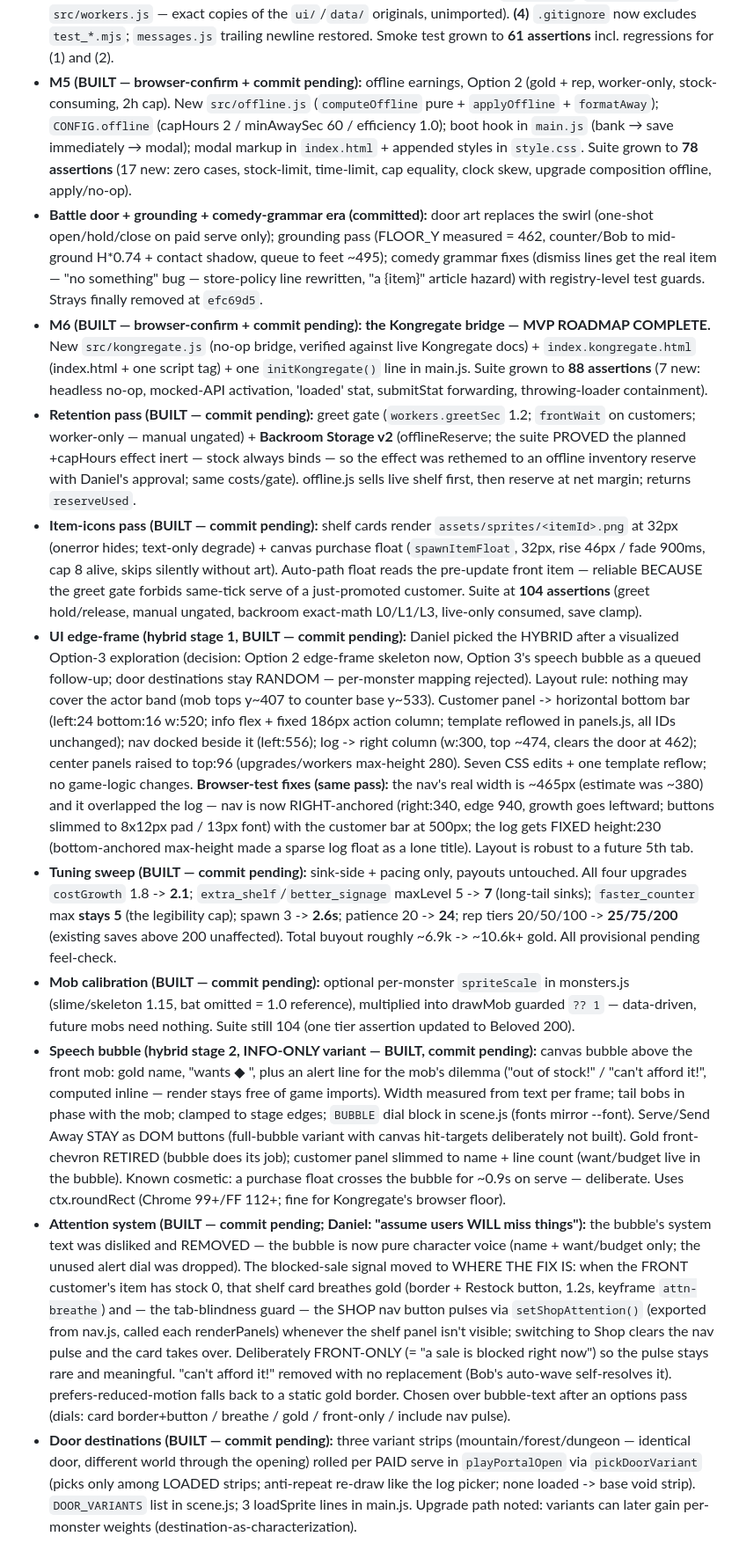
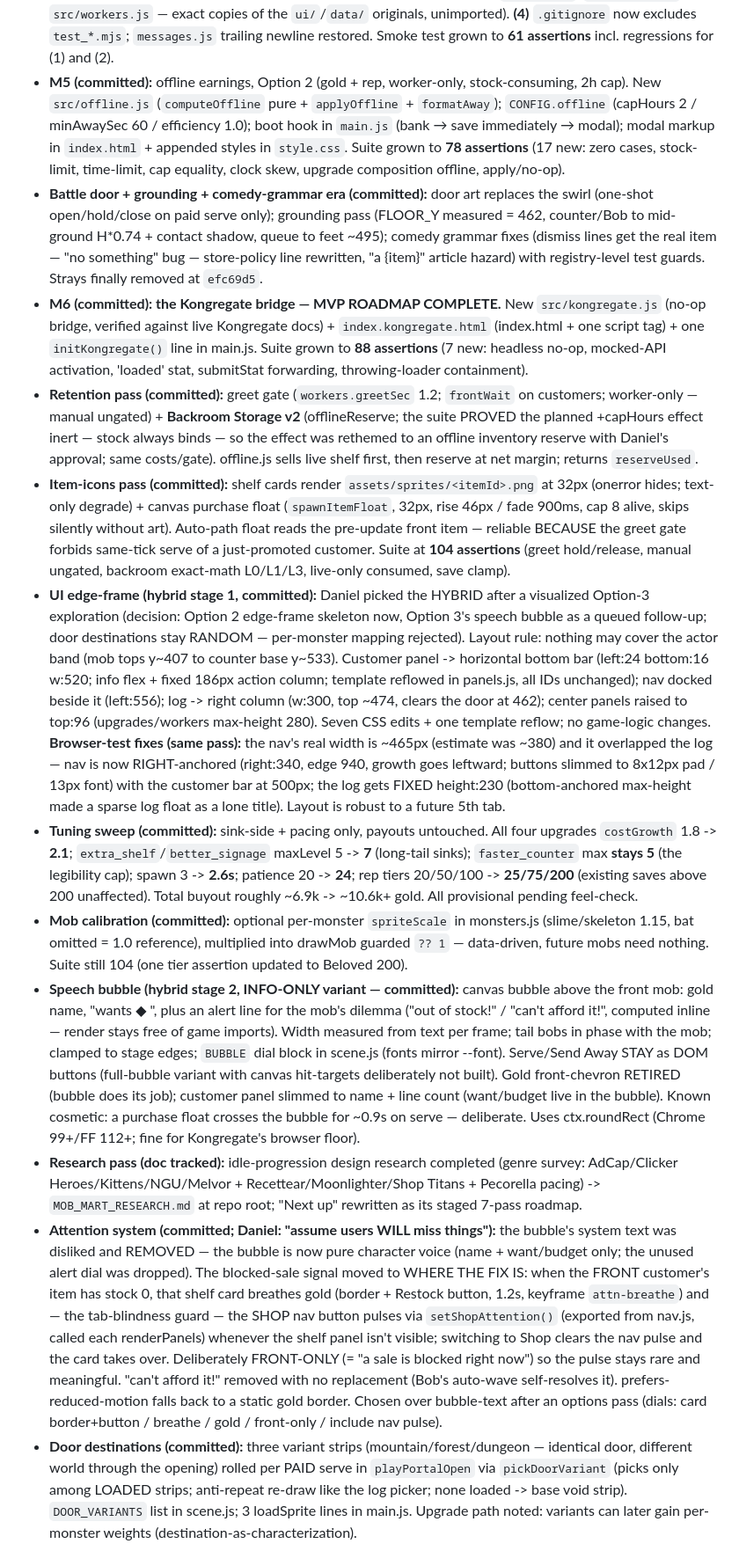
Before and after one commit to Cupcakechan/mob-mart, a Markdown page: PROJECT_HANDOFF.md, the part around one of its changes. Shown at 88% size. Rendered like a GitHub page.

```diff
--- a/PROJECT_HANDOFF.md
+++ b/PROJECT_HANDOFF.md
@@ -499,7 +532,7 @@ not shipped) passes, including regressions for both audit fixes.
   `src/workers.js` — exact copies of the `ui/`/`data/` originals, unimported). **(4)** `.gitignore`
   now excludes `test_*.mjs`; `messages.js` trailing newline restored. Smoke test grown to
   **61 assertions** incl. regressions for (1) and (2).
-- **M5 (BUILT — browser-confirm + commit pending):** offline earnings, Option 2 (gold + rep,
+- **M5 (committed):** offline earnings, Option 2 (gold + rep,
   worker-only, stock-consuming, 2h cap). New `src/offline.js` (`computeOffline` pure +
   `applyOffline` + `formatAway`); `CONFIG.offline` (capHours 2 / minAwaySec 60 / efficiency 1.0);
   boot hook in `main.js` (bank → save immediately → modal); modal markup in `index.html` +
@@ -510,23 +543,23 @@ not shipped) passes, including regressions for both audit fixes.
   mid-ground H*0.74 + contact shadow, queue to feet ~495); comedy grammar fixes (dismiss lines get
   the real item — "no something" bug — store-policy line rewritten, "a {item}" article hazard) with
   registry-level test guards. Strays finally removed at `efc69d5`.
-- **M6 (BUILT — browser-confirm + commit pending): the Kongregate bridge — MVP ROADMAP COMPLETE.**
+- **M6 (committed): the Kongregate bridge — MVP ROADMAP COMPLETE.**
   New `src/kongregate.js` (no-op bridge, verified against live Kongregate docs) +
   `index.kongregate.html` (index.html + one script tag) + one `initKongregate()` line in main.js.
   Suite grown to **88 assertions** (7 new: headless no-op, mocked-API activation, 'loaded' stat,
   submitStat forwarding, throwing-loader containment).
-- **Retention pass (BUILT — commit pending):** greet gate (`workers.greetSec` 1.2; `frontWait` on
+- **Retention pass (committed):** greet gate (`workers.greetSec` 1.2; `frontWait` on
   customers; worker-only — manual ungated) + **Backroom Storage v2** (offlineReserve; the suite
   PROVED the planned +capHours effect inert — stock always binds — so the effect was rethemed to an
   offline inventory reserve with Daniel's approval; same costs/gate). offline.js sells live shelf
   first, then reserve at net margin; returns `reserveUsed`.
-- **Item-icons pass (BUILT — commit pending):** shelf cards render `assets/sprites/<itemId>.png` at
+- **Item-icons pass (committed):** shelf cards render `assets/sprites/<itemId>.png` at
   32px (onerror hides; text-only degrade) + canvas purchase float (`spawnItemFloat`, 32px, rise
   46px / fade 900ms, cap 8 alive, skips silently without art). Auto-path float reads the pre-update
   front item — reliable BECAUSE the greet gate forbids same-tick serve of a just-promoted customer.
   Suite at **104 assertions** (greet hold/release, manual ungated, backroom exact-math L0/L1/L3,
   live-only consumed, save clamp).
-- **UI edge-frame (hybrid stage 1, BUILT — commit pending):** Daniel picked the HYBRID after a
+- **UI edge-frame (hybrid stage 1, committed):** Daniel picked the HYBRID after a
   visualized Option-3 exploration (decision: Option 2 edge-frame skeleton now, Option 3's speech
   bubble as a queued follow-up; door destinations stay RANDOM — per-monster mapping rejected).
   Layout rule: nothing may cover the actor band (mob tops y~407 to counter base y~533). Customer
@@ -539,15 +572,15 @@ not shipped) passes, including regressions for both audit fixes.
   slimmed to 8x12px pad / 13px font) with the customer bar at 500px; the log gets FIXED height:230
   (bottom-anchored max-height made a sparse log float as a lone title). Layout is robust to a future
   5th tab.
-- **Tuning sweep (BUILT — commit pending):** sink-side + pacing only, payouts untouched. All four
+- **Tuning sweep (committed):** sink-side + pacing only, payouts untouched. All four
   upgrades `costGrowth` 1.8 -> **2.1**; `extra_shelf`/`better_signage` maxLevel 5 -> **7** (long-tail
   sinks); `faster_counter` max **stays 5** (the legibility cap); spawn 3 -> **2.6s**; patience 20 ->
   **24**; rep tiers 20/50/100 -> **25/75/200** (existing saves above 200 unaffected). Total buyout
   roughly ~6.9k -> ~10.6k+ gold. All provisional pending feel-check.
-- **Mob calibration (BUILT — commit pending):** optional per-monster `spriteScale` in monsters.js
+- **Mob calibration (committed):** optional per-monster `spriteScale` in monsters.js
   (slime/skeleton 1.15, bat omitted = 1.0 reference), multiplied into drawMob guarded `?? 1` —
   data-driven, future mobs need nothing. Suite still 104 (one tier assertion updated to Beloved 200).
-- **Speech bubble (hybrid stage 2, INFO-ONLY variant — BUILT, commit pending):** canvas bubble above
+- **Speech bubble (hybrid stage 2, INFO-ONLY variant — committed):** canvas bubble above
   the front mob: gold name, "wants <item> ◆ <budget>", plus an alert line for the mob's dilemma
   ("out of stock!" / "can't afford it!", computed inline — render stays free of game imports). Width
   measured from text per frame; tail bobs in phase with the mob; clamped to stage edges; `BUBBLE`
@@ -556,7 +589,10 @@ not shipped) passes, including regressions for both audit fixes.
   its job); customer panel slimmed to name + line count (want/budget live in the bubble). Known
   cosmetic: a purchase float crosses the bubble for ~0.9s on serve — deliberate. Uses
   ctx.roundRect (Chrome 99+/FF 112+; fine for Kongregate's browser floor).
-- **Attention system (BUILT — commit pending; Daniel: "assume users WILL miss things"):** the
+- **Research pass (doc tracked):** idle-progression design research completed (genre survey:
+  AdCap/Clicker Heroes/Kittens/NGU/Melvor + Recettear/Moonlighter/Shop Titans + Pecorella pacing) ->
+  `MOB_MART_RESEARCH.md` at repo root; "Next up" rewritten as its staged 7-pass roadmap.
+- **Attention system (committed; Daniel: "assume users WILL miss things"):** the
   bubble's system text was disliked and REMOVED — the bubble is now pure character voice (name +
   want/budget only; the unused alert dial was dropped). The blocked-sale signal moved to WHERE THE
   FIX IS: when the FRONT customer's item has stock 0, that shelf card breathes gold (border +
@@ -567,7 +603,7 @@ not shipped) passes, including regressions for both audit fixes.
   "can't afford it!" removed with no replacement (Bob's auto-wave self-resolves it).
   prefers-reduced-motion falls back to a static gold border. Chosen over bubble-text after an
   options pass (dials: card border+button / breathe / gold / front-only / include nav pulse).
-- **Door destinations (BUILT — commit pending):** three variant strips (mountain/forest/dungeon —
+- **Door destinations (committed):** three variant strips (mountain/forest/dungeon —
   identical door, different world through the opening) rolled per PAID serve in `playPortalOpen`
   via `pickDoorVariant` (picks only among LOADED strips; anti-repeat re-draw like the log picker;
   none loaded -> base void strip). `DOOR_VARIANTS` list in scene.js; 3 loadSprite lines in main.js.
```
Also changed, not shown: other parts of PROJECT_HANDOFF.md (+51 -18 lines), MOB_MART_RESEARCH.md (added, +114 -0 lines).
